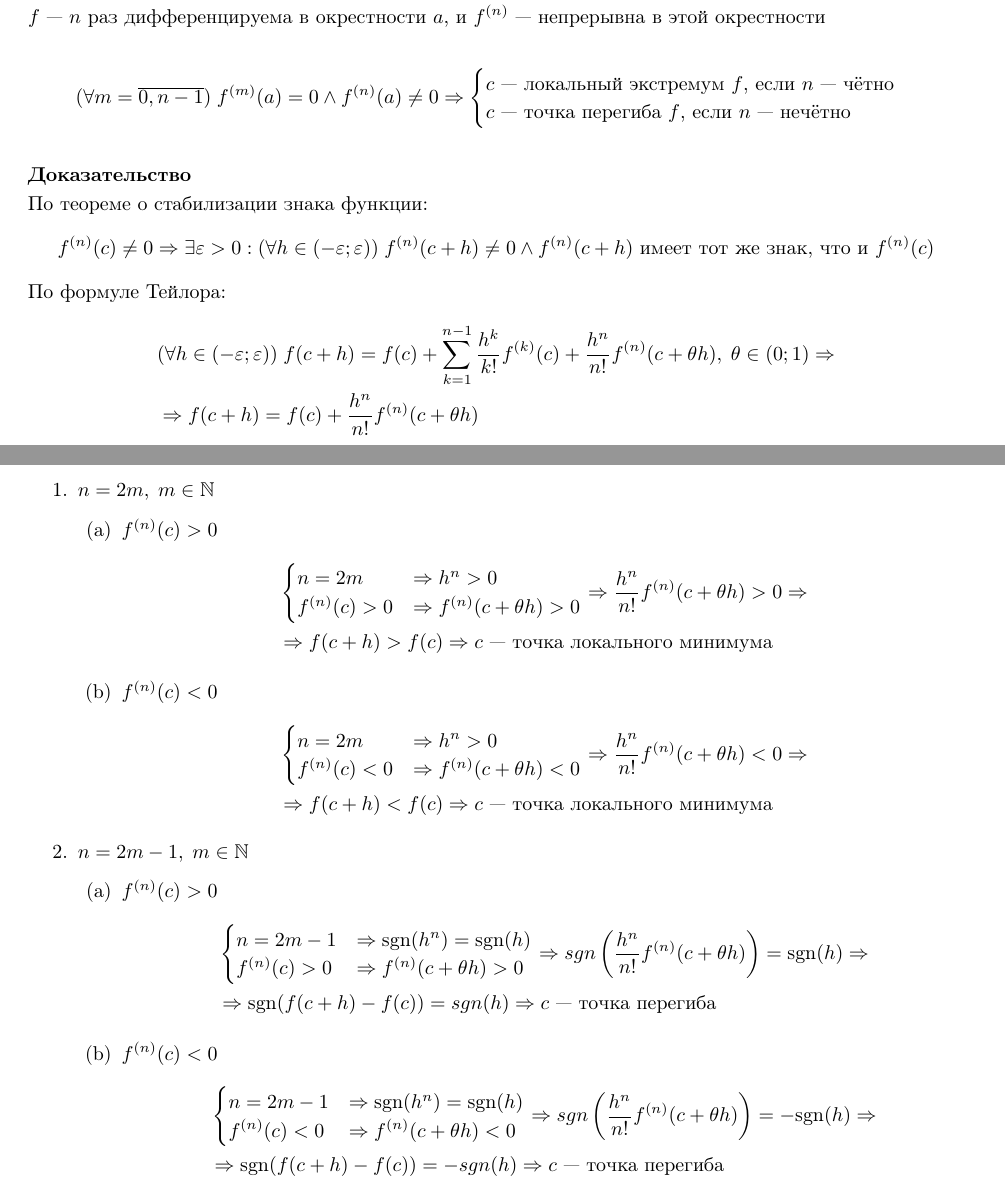
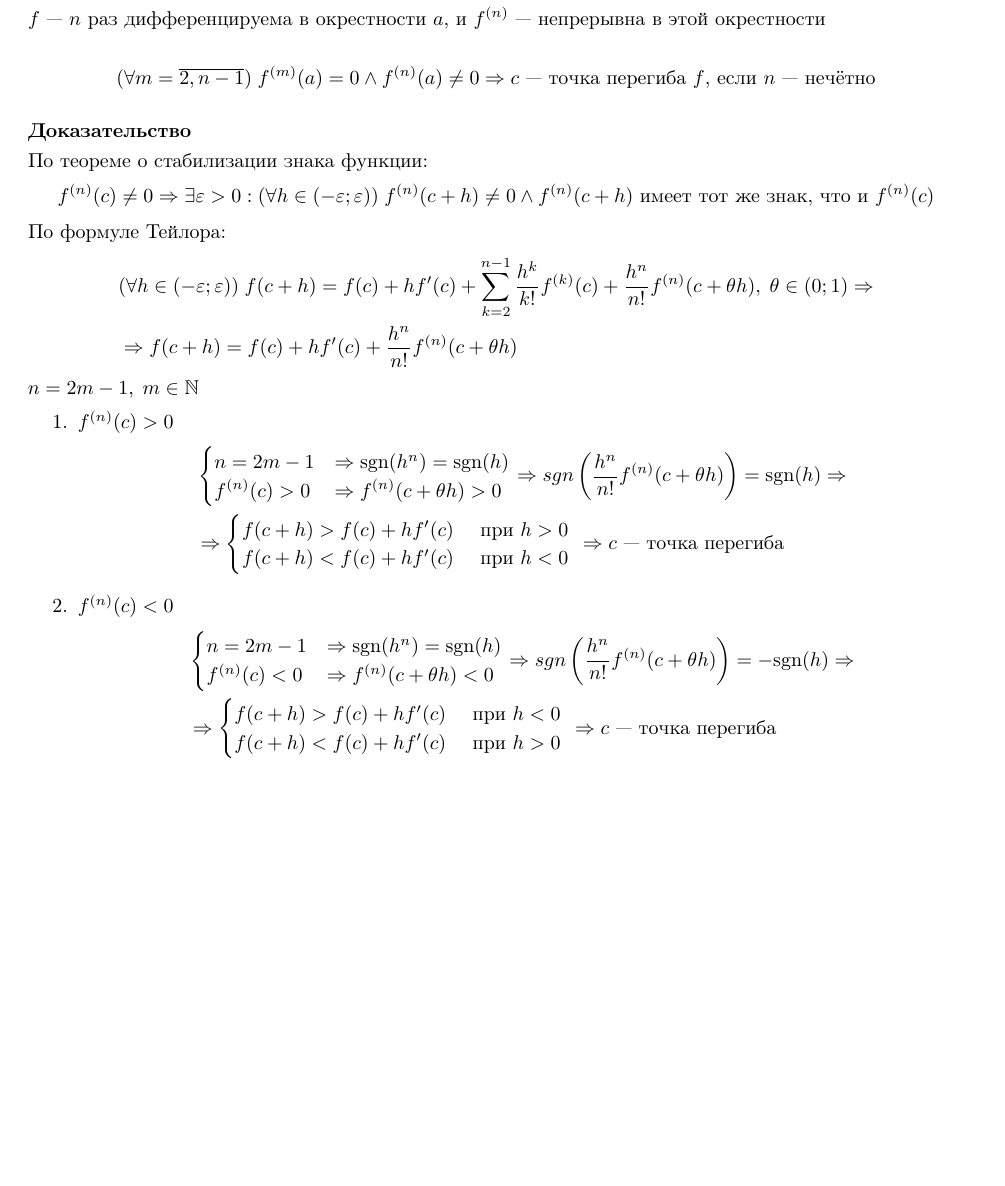
Before and after one commit to maksimil/session22, a LaTeX document (src/analysis/60.tex): two parts of pages 1 and 2 of 2 before the commit and part of the page after it, the two joined at a grey line, cut so that both start at the same text, the shorter picture padded with empty space. Compiled offline with pdfLaTeX.

Commit message:
add anal/61

```diff
--- a/src/analysis/60.tex
+++ b/src/analysis/60.tex
@@ -41,11 +41,8 @@
 $f$ --- $n$ раз дифференцируема в окрестности $a$, и $f^{(n)}$ --- непрерывна в этой окрестности
 
 \begin{align*}
-	(\forall m=\overline{0,n-1})\;f^{(m)}(a)=0 \land f^{(n)}(a)\neq 0
-	\Rarr \begin{cases}
-		      \text{$c$ --- локальный экстремум $f$, если $n$ --- чётно} \\
-		      \text{$c$ --- точка перегиба $f$, если $n$ --- нечётно}
-	      \end{cases}
+	(\forall m=\overline{2,n-1})\;f^{(m)}(a)=0 \land f^{(n)}(a)\neq 0
+	\Rarr\text{$c$ --- точка перегиба $f$, если $n$ --- нечётно}
 \end{align*}
 
 \proof
@@ -57,33 +54,11 @@ $f$ --- $n$ раз дифференцируема в окрестности $a$,
 
 По формуле Тейлора:
 \begin{align*}
-	 & (\forall h\in(-\eps;\eps))\; f(c+h)=f(c)+\sum_{k=1}^{n-1}\frac{h^{k}}{k!}f^{(k)}(c)+\frac{h^{n}}{n!}f^{(n)}(c+\theta h),\;\theta\in(0;1)\Rarr \\
-	 & \Rarr f(c+h)=f(c)+\frac{h^{n}}{n!}f^{(n)}(c+\theta h)
+	 & (\forall h\in(-\eps;\eps))\; f(c+h)=f(c)+hf'(c)+\sum_{k=2}^{n-1}\frac{h^{k}}{k!}f^{(k)}(c)+\frac{h^{n}}{n!}f^{(n)}(c+\theta h),\;\theta\in(0;1)\Rarr \\
+	 & \Rarr f(c+h)=f(c)+hf'(c)+\frac{h^{n}}{n!}f^{(n)}(c+\theta h)
 \end{align*}
 
-\pagebreak
-
-\begin{enumerate}
-	\item{}$n=2m,\;m\in\N$
-	\begin{enumerate}
-		\item{}$f^{(n)}(c)>0$
-		\begin{align*}
-			 & \begin{cases}
-				   n=2m         & \Rarr h^{n}>0               \\
-				   f^{(n)}(c)>0 & \Rarr f^{(n)}(c+\theta h)>0
-			   \end{cases}\Rarr \frac{h^{n}}{n!}f^{(n)}(c+\theta h)>0\Rarr     \\
-			 & \Rarr f(c+h)>f(c)\Rarr c \text{ --- точка локального минимума }
-		\end{align*}
-		\item{}$f^{(n)}(c)<0$
-		\begin{align*}
-			 & \begin{cases}
-				   n=2m         & \Rarr h^{n}>0               \\
-				   f^{(n)}(c)<0 & \Rarr f^{(n)}(c+\theta h)<0
-			   \end{cases}\Rarr \frac{h^{n}}{n!}f^{(n)}(c+\theta h)<0\Rarr     \\
-			 & \Rarr f(c+h)<f(c)\Rarr c \text{ --- точка локального минимума }
-		\end{align*}
-	\end{enumerate}
-	\item{}$n=2m-1,\;m\in\N$
+$n=2m-1,\;m\in\N$
 \begin{enumerate}
 	\item{}$f^{(n)}(c)>0$
 	\begin{align*}
@@ -91,7 +66,10 @@ $f$ --- $n$ раз дифференцируема в окрестности $a$,
 			   n=2m-1       & \Rarr \sgn(h^{n})=\sgn(h)   \\
 			   f^{(n)}(c)>0 & \Rarr f^{(n)}(c+\theta h)>0
 		   \end{cases}\Rarr sgn\left(\frac{h^{n}}{n!}f^{(n)}(c+\theta h)\right)=\sgn(h)\Rarr \\
-			 & \Rarr \sgn(f(c+h)-f(c))=sgn(h)\Rarr c \text{ --- точка перегиба }
+		 & \Rarr \begin{cases}
+			         f(c+h)>f(c)+hf'(c) & \text{ при $h>0$ } \\
+			         f(c+h)<f(c)+hf'(c) & \text{ при $h<0$ } \\
+		         \end{cases}\Rarr c \text{ --- точка перегиба }
 	\end{align*}
 	\item{}$f^{(n)}(c)<0$
 	\begin{align*}
@@ -99,8 +77,10 @@ $f$ --- $n$ раз дифференцируема в окрестности $a$,
 			   n=2m-1       & \Rarr \sgn(h^{n})=\sgn(h)   \\
 			   f^{(n)}(c)<0 & \Rarr f^{(n)}(c+\theta h)<0
 		   \end{cases}\Rarr sgn\left(\frac{h^{n}}{n!}f^{(n)}(c+\theta h)\right)=-\sgn(h)\Rarr \\
-			 & \Rarr \sgn(f(c+h)-f(c))=-sgn(h)\Rarr c \text{ --- точка перегиба }
+		 & \Rarr \begin{cases}
+			         f(c+h)>f(c)+hf'(c) & \text{ при $h<0$ } \\
+			         f(c+h)<f(c)+hf'(c) & \text{ при $h>0$ } \\
+		         \end{cases}\Rarr c \text{ --- точка перегиба }
 	\end{align*}
 \end{enumerate}
-\end{enumerate}
 \end{document}
```
Also changed, not shown: src/analysis/61.tex (added, +54 -0 lines), src/book.tex (+1 -1 lines). Lines whose indentation alone changed are shown as unchanged.
